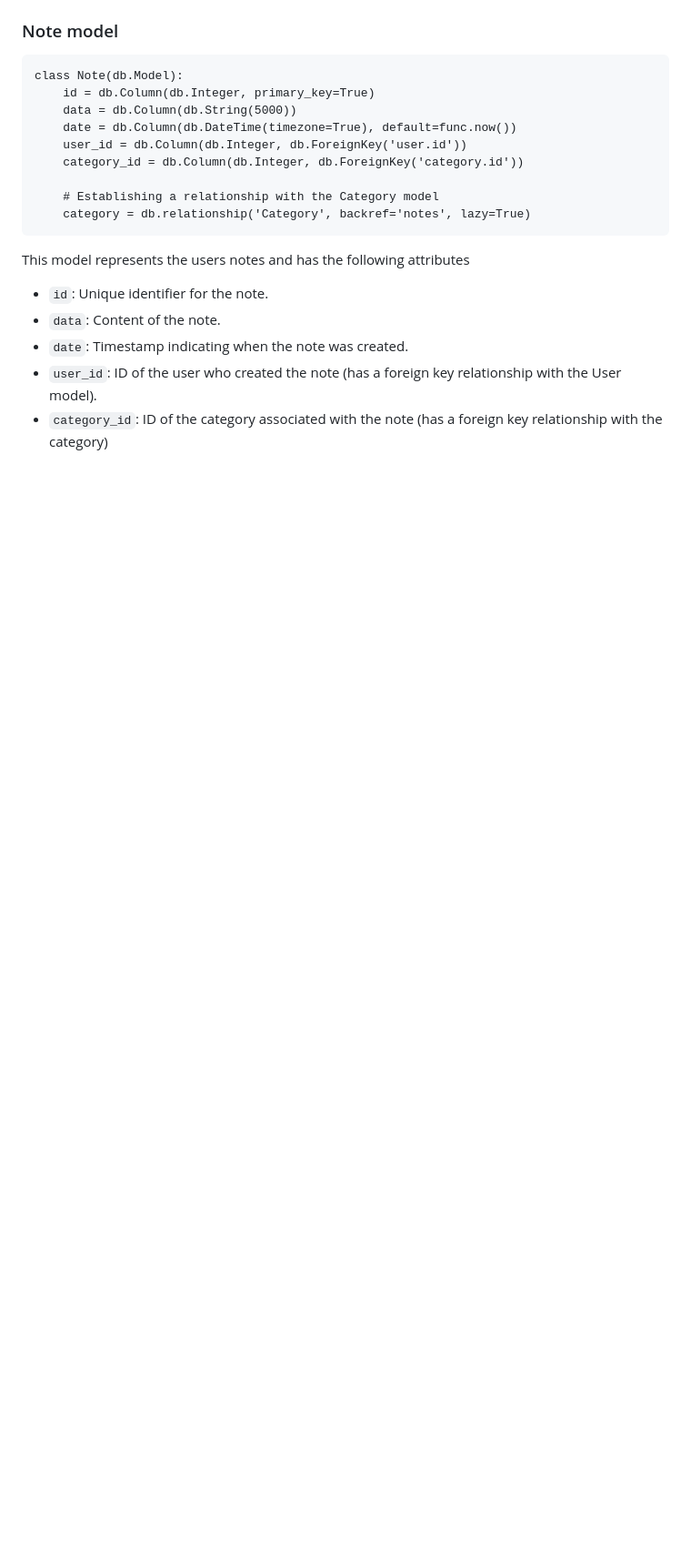
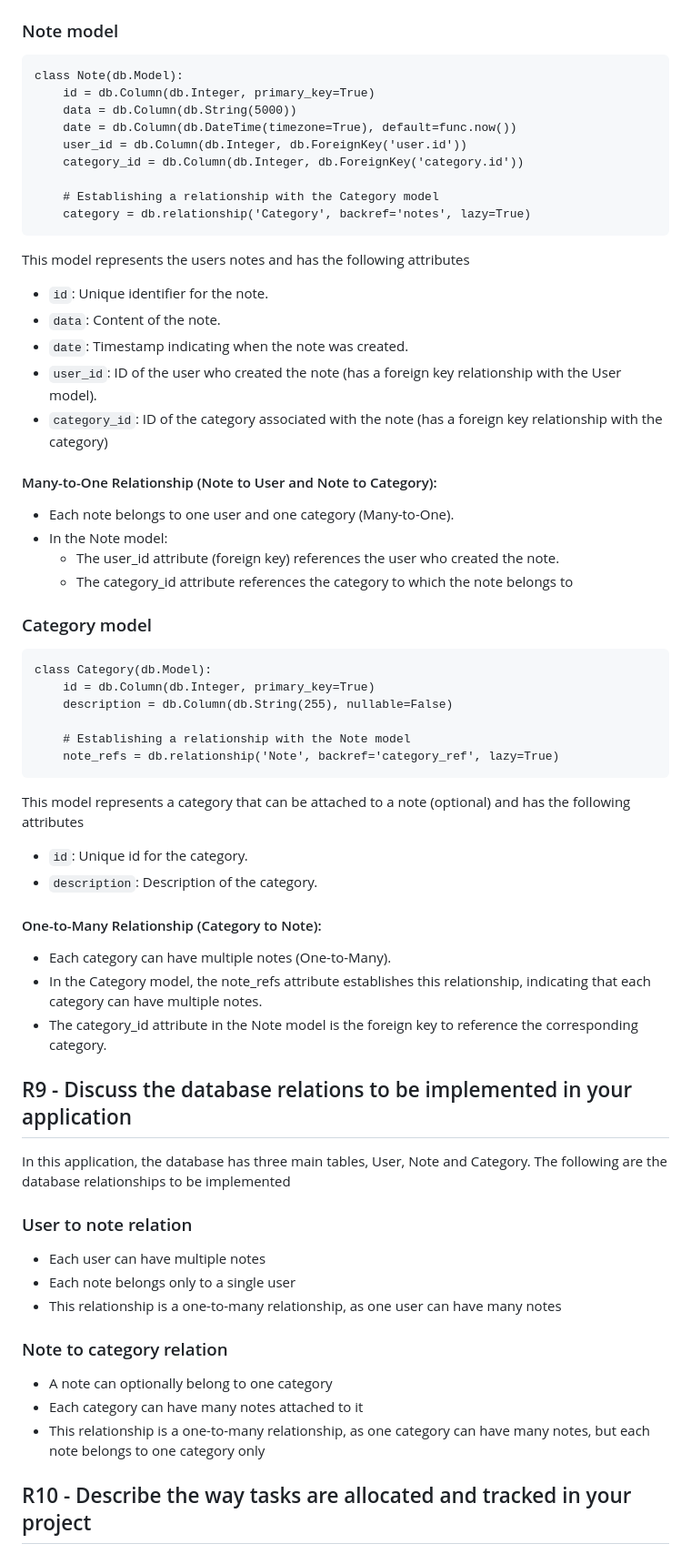
Before and after one commit to jquizo/T2A2-Assessment, a Markdown page: README.md, the part around the change printed below. Shown: that part at 91% size. GitHub-like rendering; blank space fills up the shorter version.

````diff
--- a/README.md
+++ b/README.md
@@ -158,3 +159,41 @@ This model represents the users notes and has the following attributes
 * `date`: Timestamp indicating when the note was created.
 * `user_id`: ID of the user who created the note (has a foreign key relationship with the User model).
 * `category_id`: ID of the category associated with the note (has a foreign key relationship with the category)
+
+#### Many-to-One Relationship (Note to User and Note to Category):
+*   Each note belongs to one user and one category (Many-to-One).
+*   In the Note model:
+    *   The user_id attribute (foreign key) references the user who created the note.
+    * The category_id attribute references the category to which the note belongs to
+### Category model
+```
+class Category(db.Model):
+    id = db.Column(db.Integer, primary_key=True)
+    description = db.Column(db.String(255), nullable=False)
+
+    # Establishing a relationship with the Note model
+    note_refs = db.relationship('Note', backref='category_ref', lazy=True)
+```
+This model represents a category that can be attached to a note (optional) and has the following attributes
+
+* `id`: Unique id for the category.
+* `description`: Description of the category.
+
+#### One-to-Many Relationship (Category to Note):
+*   Each category can have multiple notes (One-to-Many).
+* In the Category model, the note_refs attribute establishes this relationship, indicating that each category can have multiple notes.
+* The category_id attribute in the Note model is the foreign key to reference the corresponding category.
+
+## R9 - Discuss the database relations to be implemented in your application
+In this application, the database has three main tables, User, Note and Category. The following are the database relationships to be implemented
+
+### User to note relation
+*  Each user can have multiple notes
+* Each note belongs only to a single user
+* This relationship is a one-to-many relationship, as one user can have many notes
+### Note to category relation
+* A note can optionally belong to one category
+* Each category can have many notes attached to it
+* This relationship is a one-to-many relationship, as one category can have many notes, but each note belongs to one category only
+
+## R10 - Describe the way tasks are allocated and tracked in your project
````
Also changed, not shown: other parts of README.md (+1 -0 lines).
